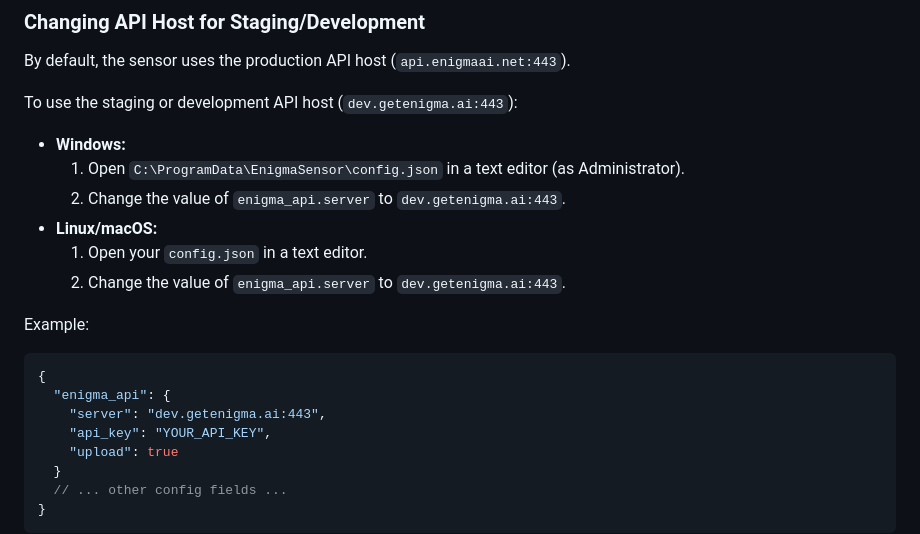
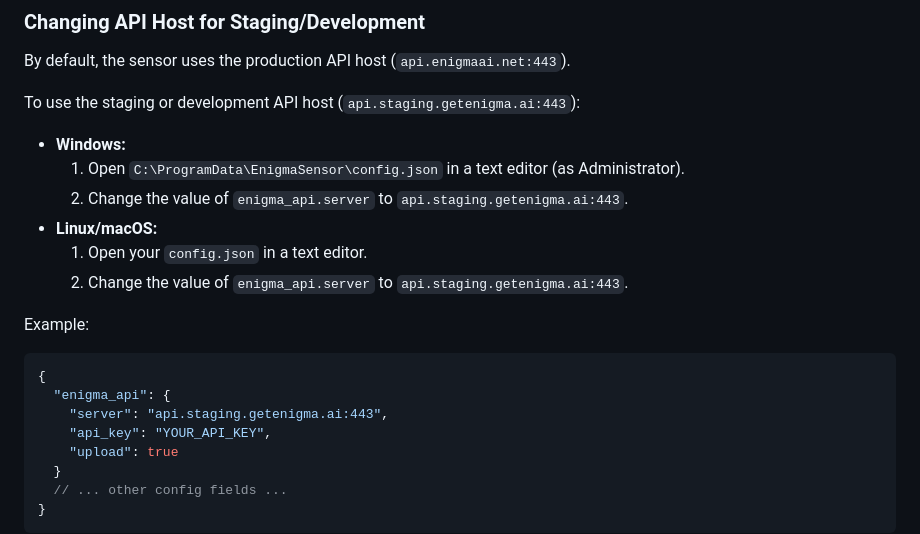
Before and after one commit to EnigmaNetz/Enigma-Sensor, a Markdown page: README.md, the part around the change. Rendered like a GitHub page.

Commit message:
Update Staging URL after load balancer reconfiguration

````diff
--- a/README.md
+++ b/README.md
@@ -137,21 +137,21 @@ The sensor supports automatic log rotation and compression. Configure these opti
 
 By default, the sensor uses the production API host (`api.enigmaai.net:443`).
 
-To use the staging or development API host (`dev.getenigma.ai:443`):
+To use the staging or development API host (`api.staging.getenigma.ai:443`):
 
 - **Windows:**
   1. Open `C:\ProgramData\EnigmaSensor\config.json` in a text editor (as Administrator).
-  2. Change the value of `enigma_api.server` to `dev.getenigma.ai:443`.
+  2. Change the value of `enigma_api.server` to `api.staging.getenigma.ai:443`.
 - **Linux/macOS:**
   1. Open your `config.json` in a text editor.
-  2. Change the value of `enigma_api.server` to `dev.getenigma.ai:443`.
+  2. Change the value of `enigma_api.server` to `api.staging.getenigma.ai:443`.
 
 Example:
 
 ```json
 {
   "enigma_api": {
-    "server": "dev.getenigma.ai:443",
+    "server": "api.staging.getenigma.ai:443",
     "api_key": "YOUR_API_KEY",
     "upload": true
   }
````
